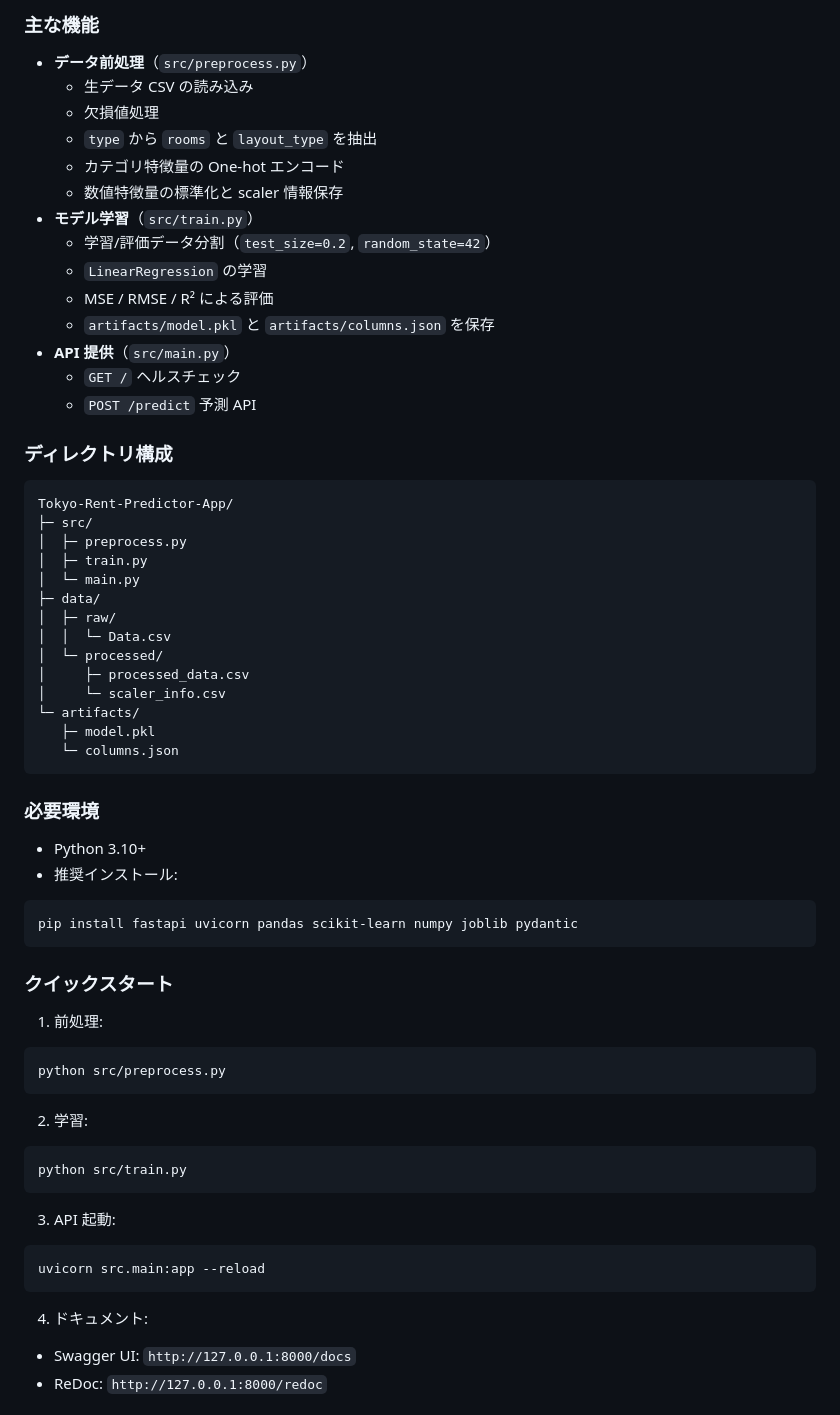
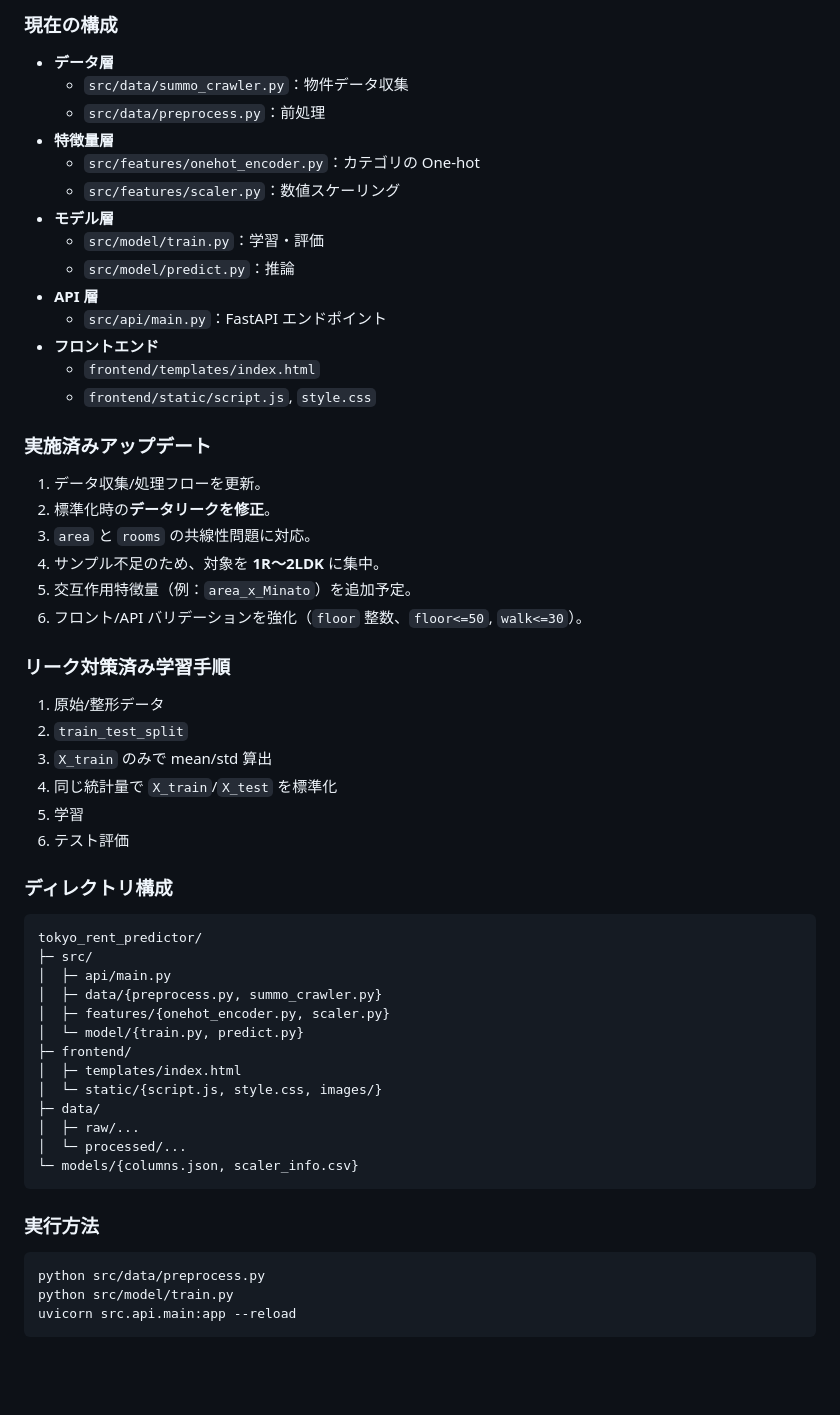
Before and after one commit to Seiyou39/Tokyo-Rent-Predictor-App, a Markdown page: README.md, the part around one of its changes. Drawn GitHub-style; blank space fills up the shorter version.

````diff
--- a/README.md
+++ b/README.md
@@ -118,60 +142,57 @@ Tokyo Rent Predictor App は、物件特徴量から東京の賃料を予測す
 
-### 主な機能
-- **データ前処理**（`src/preprocess.py`）
-  - 生データ CSV の読み込み
-  - 欠損値処理
-  - `type` から `rooms` と `layout_type` を抽出
-  - カテゴリ特徴量の One-hot エンコード
-  - 数値特徴量の標準化と scaler 情報保存
-- **モデル学習**（`src/train.py`）
-  - 学習/評価データ分割（`test_size=0.2`, `random_state=42`）
-  - `LinearRegression` の学習
-  - MSE / RMSE / R² による評価
-  - `artifacts/model.pkl` と `artifacts/columns.json` を保存
-- **API 提供**（`src/main.py`）
-  - `GET /` ヘルスチェック
-  - `POST /predict` 予測 API
+### 現在の構成
+- **データ層**
+  - `src/data/summo_crawler.py`：物件データ収集
+  - `src/data/preprocess.py`：前処理
+- **特徴量層**
+  - `src/features/onehot_encoder.py`：カテゴリの One-hot
+  - `src/features/scaler.py`：数値スケーリング
+- **モデル層**
+  - `src/model/train.py`：学習・評価
+  - `src/model/predict.py`：推論
+- **API 層**
+  - `src/api/main.py`：FastAPI エンドポイント
+- **フロントエンド**
+  - `frontend/templates/index.html`
+  - `frontend/static/script.js`, `style.css`
+
+### 実施済みアップデート
+1. データ収集/処理フローを更新。
+2. 標準化時の**データリークを修正**。
+3. `area` と `rooms` の共線性問題に対応。
+4. サンプル不足のため、対象を **1R〜2LDK** に集中。
+5. 交互作用特徴量（例：`area_x_Minato`）を追加予定。
+6. フロント/API バリデーションを強化（`floor` 整数、`floor<=50`, `walk<=30`）。
+
+### リーク対策済み学習手順
+1. 原始/整形データ
+2. `train_test_split`
+3. `X_train` のみで mean/std 算出
+4. 同じ統計量で `X_train`/`X_test` を標準化
+5. 学習
+6. テスト評価
 
 ### ディレクトリ構成
 ```text
-Tokyo-Rent-Predictor-App/
+tokyo_rent_predictor/
 ├─ src/
-│  ├─ preprocess.py
-│  ├─ train.py
-│  └─ main.py
+│  ├─ api/main.py
+│  ├─ data/{preprocess.py, summo_crawler.py}
+│  ├─ features/{onehot_encoder.py, scaler.py}
+│  └─ model/{train.py, predict.py}
+├─ frontend/
+│  ├─ templates/index.html
+│  └─ static/{script.js, style.css, images/}
 ├─ data/
-│  ├─ raw/
-│  │  └─ Data.csv
-│  └─ processed/
-│     ├─ processed_data.csv
-│     └─ scaler_info.csv
-└─ artifacts/
-   ├─ model.pkl
-   └─ columns.json
+│  ├─ raw/...
+│  └─ processed/...
+└─ models/{columns.json, scaler_info.csv}
 ```
 
-### 必要環境
-- Python 3.10+
-- 推奨インストール:
-
+### 実行方法
 ```bash
-pip install fastapi uvicorn pandas scikit-learn numpy joblib pydantic
+python src/data/preprocess.py
+python src/model/train.py
+uvicorn src.api.main:app --reload
 ```
 
-### クイックスタート
-1. 前処理:
-```bash
-python src/preprocess.py
-```
-2. 学習:
-```bash
-python src/train.py
-```
-3. API 起動:
-```bash
-uvicorn src.main:app --reload
-```
-4. ドキュメント:
-- Swagger UI: `http://127.0.0.1:8000/docs`
-- ReDoc: `http://127.0.0.1:8000/redoc`
-
````
Also changed, not shown: other parts of README.md (+157 -205 lines).
